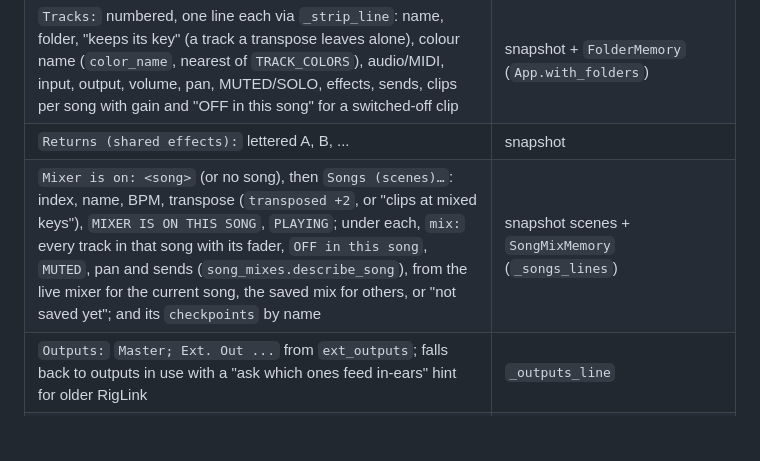
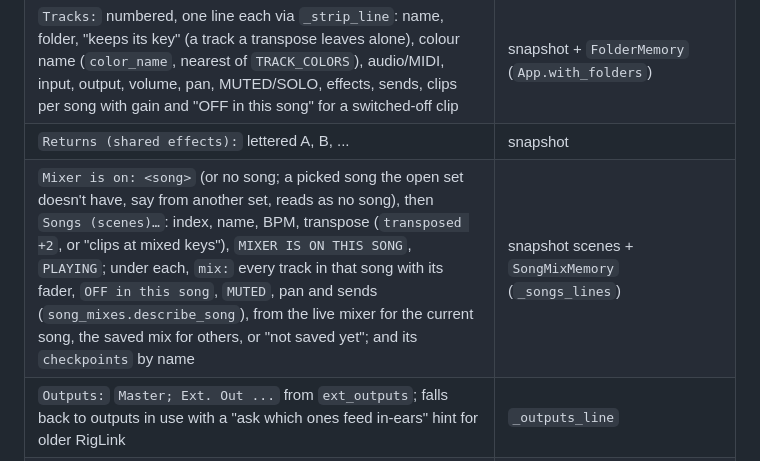
Before and after one commit to BenCurrie42/hackathon_2026, a Markdown page: docs/documentation/assistant-and-actions.md, the part around the change. Drawn GitHub-style; blank space fills up the shorter version.

```diff
--- a/docs/documentation/assistant-and-actions.md
+++ b/docs/documentation/assistant-and-actions.md
@@ -77,7 +77,7 @@ Two layers, both in `app/assistant.py`:
 | Live connected? tempo, time signature, playing/stopped; or "Live is NOT connected (reason)" | `snapshot["song"]` / `live_error` |
 | `Tracks:` numbered, one line each via `_strip_line`: name, folder, "keeps its key" (a track a transpose leaves alone), colour name (`color_name`, nearest of `TRACK_COLORS`), audio/MIDI, input, output, volume, pan, MUTED/SOLO, effects, sends, clips per song with gain and "OFF in this song" for a switched-off clip | snapshot + `FolderMemory` (`App.with_folders`) |
 | `Returns (shared effects):` lettered A, B, ... | snapshot |
-| `Mixer is on: <song>` (or no song), then `Songs (scenes)…`: index, name, BPM, transpose (`transposed +2`, or "clips at mixed keys"), `MIXER IS ON THIS SONG`, `PLAYING`; under each, `mix:` every track in that song with its fader, `OFF in this song`, `MUTED`, pan and sends (`song_mixes.describe_song`), from the live mixer for the current song, the saved mix for others, or "not saved yet"; and its `checkpoints` by name | snapshot scenes + `SongMixMemory` (`_songs_lines`) |
+| `Mixer is on: <song>` (or no song; a picked song the open set doesn't have, say from another set, reads as no song), then `Songs (scenes)…`: index, name, BPM, transpose (`transposed +2`, or "clips at mixed keys"), `MIXER IS ON THIS SONG`, `PLAYING`; under each, `mix:` every track in that song with its fader, `OFF in this song`, `MUTED`, pan and sends (`song_mixes.describe_song`), from the live mixer for the current song, the saved mix for others, or "not saved yet"; and its `checkpoints` by name | snapshot scenes + `SongMixMemory` (`_songs_lines`) |
 | `Outputs:` `Master; Ext. Out ...` from `ext_outputs`; falls back to outputs in use with a "ask which ones feed in-ears" hint for older RigLink | `_outputs_line` |
 | `Imported audio folders (import_part can use their files)` name and file count | `App.imports` (also remembered across runs in `imports.json`) |
 | `Stock devices in this Live:` by category; `FALLBACK_DEVICES` when Live is down or lists none | `App.live.stock_devices()` |
```
Also changed, not shown: docs/documentation/troubleshooting.md (+2 -2 lines).
